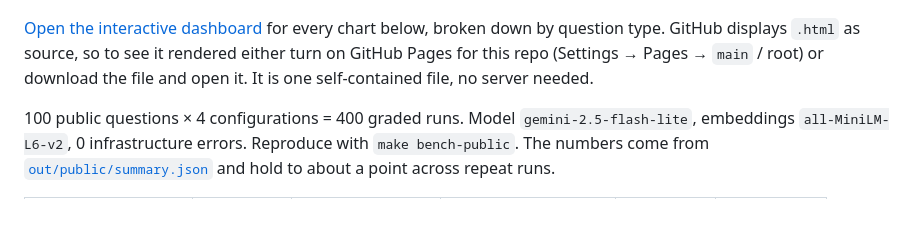
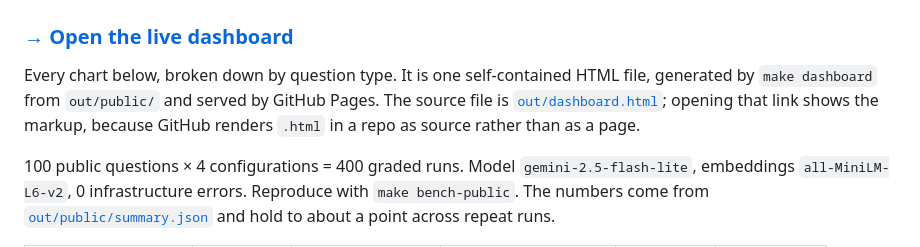
Before and after one commit to harshvardhan0303/agentic-graphrag-tigergraph, a Markdown page: README.md, the part around the change. Drawn GitHub-style; blank space fills up the shorter version.

Commit message:
Point dashboard link at the live GitHub Pages site

```diff
--- a/README.md
+++ b/README.md
@@ -39,11 +39,13 @@ Run against a live TigerGraph Savanna workspace, not a local stub:
 
 ![TigerGraph Savanna workspace](docs/img/savanna-workspace.png)
 
-[Open the interactive dashboard](out/dashboard.html) for every chart below,
-broken down by question type. GitHub displays `.html` as source, so to see it
-rendered either turn on GitHub Pages for this repo (Settings → Pages → `main` /
-root) or download the file and open it. It is one self-contained file, no server
-needed.
+### [→ Open the live dashboard](https://harshvardhan0303.github.io/agentic-graphrag-tigergraph/)
+
+Every chart below, broken down by question type. It is one self-contained HTML
+file, generated by `make dashboard` from `out/public/` and served by GitHub
+Pages. The source file is [`out/dashboard.html`](out/dashboard.html); opening
+that link shows the markup, because GitHub renders `.html` in a repo as source
+rather than as a page.
 
 100 public questions × 4 configurations = 400 graded runs. Model
 `gemini-2.5-flash-lite`, embeddings `all-MiniLM-L6-v2`, 0 infrastructure errors.
```
Also changed, not shown: docs/BLOG.md (+4 -1 lines), docs/SOCIAL.md (+3 -3 lines).
